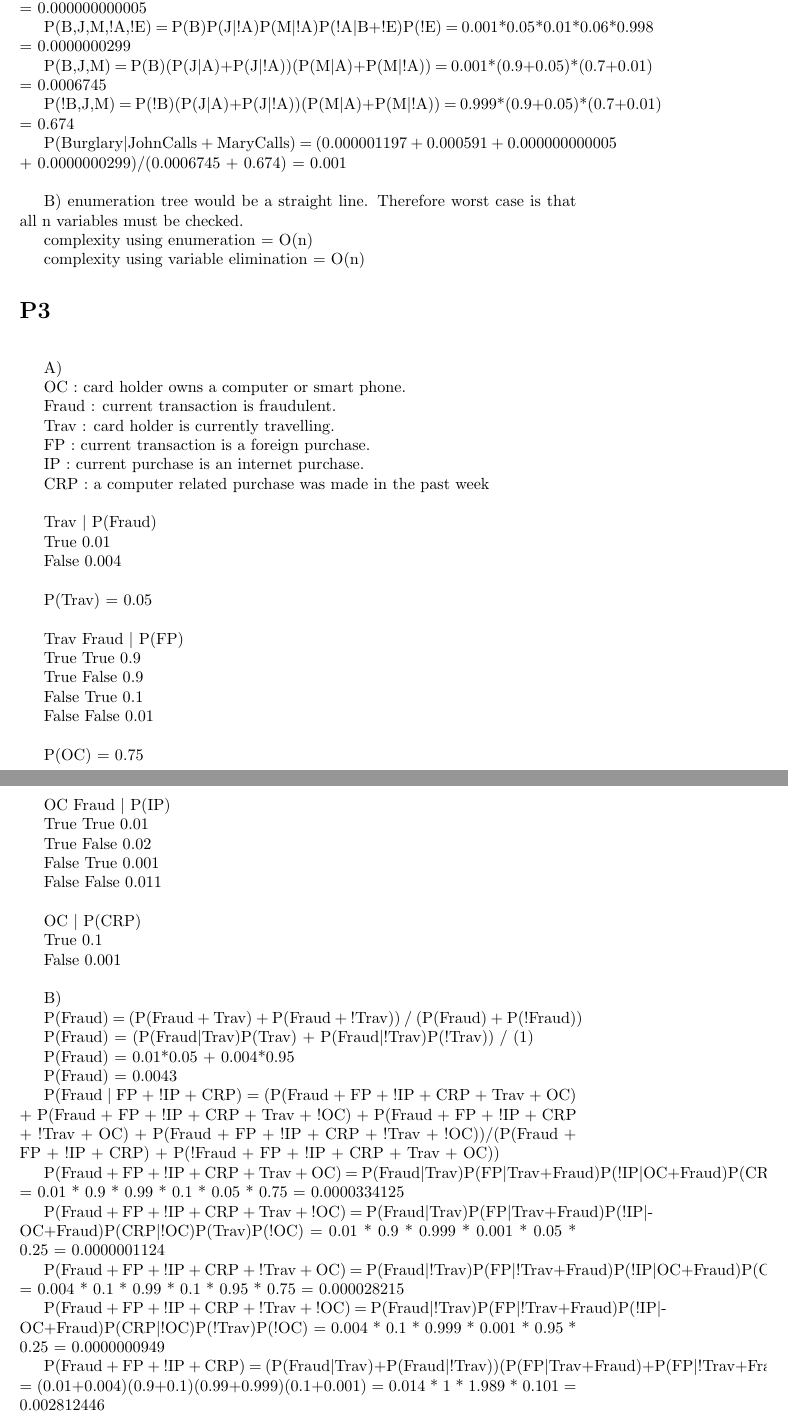
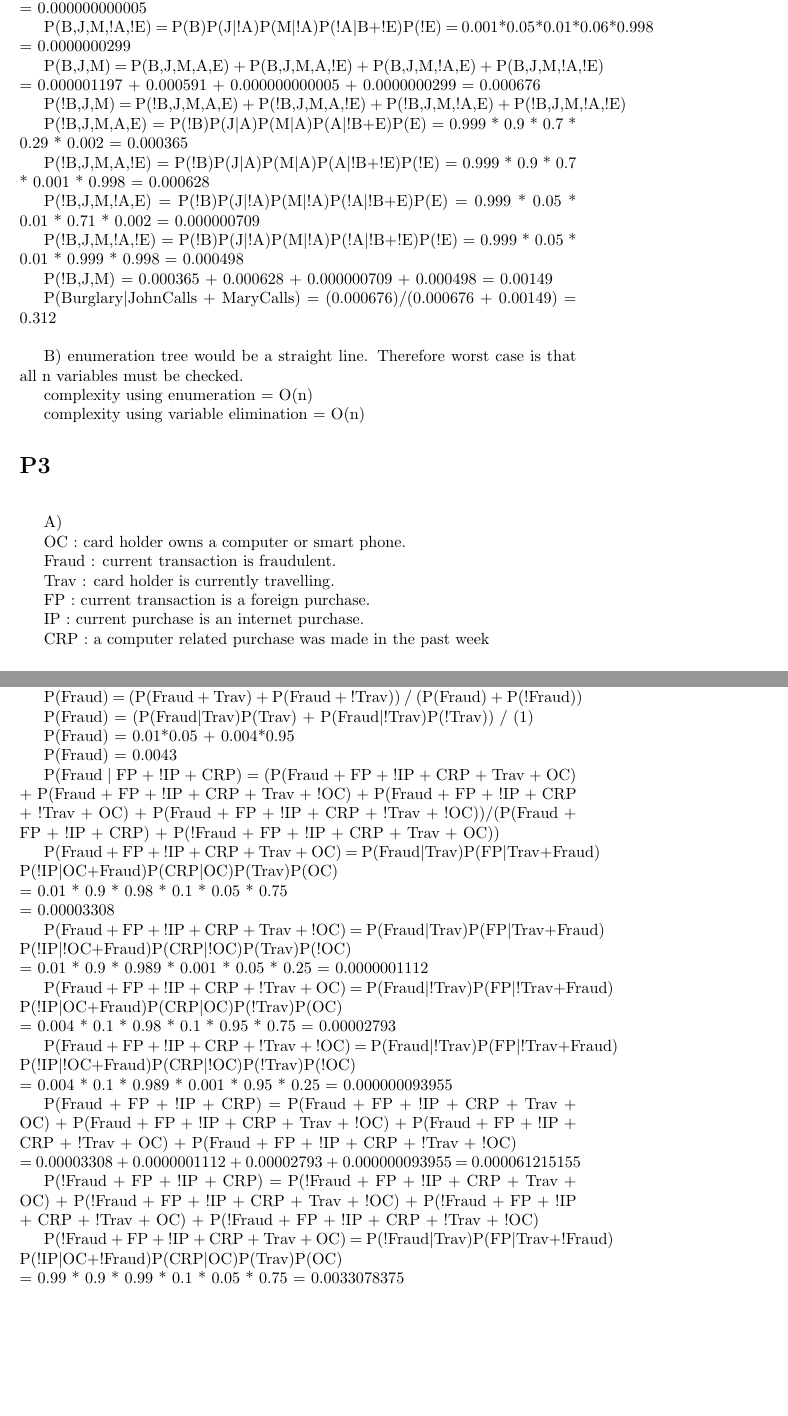
Before and after one commit to johnstrauser/IntroAI, a LaTeX problem sheet (Homework 3 - Part 1/Latex/AI_p3.tex): two parts of pages 2 and 3 of 3 before the commit and two parts of pages 2 and 4 of 4 after it, joined at a grey line, cut so that both start at the same text, the shorter picture padded with empty space. Compiled offline with pdfLaTeX.

Commit message:
Problem 3 fixed

```diff
--- a/Homework 3 - Part 1/Latex/AI_p3.tex
+++ b/Homework 3 - Part 1/Latex/AI_p3.tex
@@ -1,4 +1,5 @@
 \documentclass{article}
+\usepackage{pdfpages}
 
 \author{Yeoun Chan Kim \and John Strauser \and Xuanang Wang}
 
@@ -76,11 +77,21 @@ A)
 
 	P(B,J,M,!A,!E) = P(B)P(J$|$!A)P(M$|$!A)P(!A$|$B+!E)P(!E) = 0.001*0.05*0.01*0.06*0.998 = 0.0000000299
 
-	P(B,J,M) = P(B)(P(J$|$A)+P(J$|$!A))(P(M$|$A)+P(M$|$!A)) = 0.001*(0.9+0.05)*(0.7+0.01) = 0.0006745
+	P(B,J,M) = P(B,J,M,A,E) + P(B,J,M,A,!E) + P(B,J,M,!A,E) + P(B,J,M,!A,!E) = 0.000001197 + 0.000591 + 0.000000000005 + 0.0000000299 = 0.000676
 
-	P(!B,J,M) = P(!B)(P(J$|$A)+P(J$|$!A))(P(M$|$A)+P(M$|$!A)) = 0.999*(0.9+0.05)*(0.7+0.01) = 0.674
+	P(!B,J,M) = P(!B,J,M,A,E) + P(!B,J,M,A,!E) + P(!B,J,M,!A,E) + P(!B,J,M,!A,!E)
 
-	P(Burglary$|$JohnCalls + MaryCalls) = (0.000001197 + 0.000591 + 0.000000000005 + 0.0000000299)/(0.0006745 + 0.674) = 0.001
+	P(!B,J,M,A,E) = P(!B)P(J$|$A)P(M$|$A)P(A$|$!B+E)P(E) = 0.999 * 0.9 * 0.7 * 0.29 * 0.002 = 0.000365
+
+	P(!B,J,M,A,!E) = P(!B)P(J$|$A)P(M$|$A)P(A$|$!B+!E)P(!E) = 0.999 * 0.9 * 0.7 * 0.001 * 0.998 = 0.000628
+
+	P(!B,J,M,!A,E) = P(!B)P(J$|$!A)P(M$|$!A)P(!A$|$!B+E)P(E) = 0.999 * 0.05 * 0.01 * 0.71 * 0.002 = 0.000000709
+
+	P(!B,J,M,!A,!E) = P(!B)P(J$|$!A)P(M$|$!A)P(!A$|$!B+!E)P(!E) = 0.999 * 0.05 * 0.01 * 0.999 * 0.998 = 0.000498
+
+	P(!B,J,M) = 0.000365 + 0.000628 + 0.000000709 + 0.000498 = 0.00149
+
+	P(Burglary$|$JohnCalls + MaryCalls) = (0.000676)/(0.000676 + 0.00149) = 0.312
 
 \hspace{5mm}
 
@@ -109,55 +120,8 @@ IP : current purchase is an internet purchase.
 
 CRP : a computer related purchase was made in the past week
 
-\hspace{5mm}
+\includepdf[pages=-]{graph.png}
 
-Trav $|$ P(Fraud)
-
-True	  0.01
-
-False  0.004
-
-\hspace{5mm}
-
-P(Trav) = 0.05
-
-\hspace{5mm}
-
-Trav  Fraud $|$ P(FP)
-
-True  True	      0.9
-
-True	 False    0.9
-
-False  True     0.1
-
-False  False   0.01
-
-\hspace{5mm}
-
-P(OC) = 0.75
-
-\hspace{5mm}
-
-OC		Fraud $|$	P(IP)
-
-True	True	0.01
-
-True	False	0.02
-
-False	True	0.001
-
-False	False	0.011
-
-\hspace{5mm}
-
-OC 	$|$ 	P(CRP)
-
-True	0.1
-
-False	0.001
-
-\hspace{5mm}
 
 B)
 
@@ -171,16 +135,16 @@ B)
 
 	P(Fraud $|$ FP + !IP + CRP) = (P(Fraud + FP + !IP + CRP + Trav + OC) + P(Fraud + FP + !IP + CRP + Trav + !OC) + P(Fraud + FP + !IP + CRP + !Trav + OC) + P(Fraud + FP + !IP + CRP + !Trav + !OC))/(P(Fraud + FP + !IP + CRP) + P(!Fraud + FP + !IP + CRP + Trav + OC))
 
-	P(Fraud + FP + !IP + CRP + Trav + OC) = P(Fraud$|$Trav)P(FP$|$Trav+Fraud)P(!IP$|$OC+Fraud)P(CRP$|$OC)P(Trav)P(OC) = 0.01 * 0.9 * 0.99 * 0.1 * 0.05 * 0.75 = 0.0000334125
+        P(Fraud + FP + !IP + CRP + Trav + OC) = P(Fraud$|$Trav)P(FP$|$Trav+Fraud)\\P(!IP$|$OC+Fraud)P(CRP$|$OC)P(Trav)P(OC)\\ = 0.01 * 0.9 * 0.98 * 0.1 * 0.05 * 0.75\\ = 0.00003308
 
-	P(Fraud + FP + !IP + CRP + Trav + !OC) = P(Fraud$|$Trav)P(FP$|$Trav+Fraud)P(!IP$|$-OC+Fraud)P(CRP$|$!OC)P(Trav)P(!OC) = 0.01 * 0.9 * 0.999 * 0.001 * 0.05 * 0.25 = 0.0000001124
+	P(Fraud + FP + !IP + CRP + Trav + !OC) = P(Fraud$|$Trav)P(FP$|$Trav+Fraud)\\P(!IP$|$!OC+Fraud)P(CRP$|$!OC)P(Trav)P(!OC)\\ = 0.01 * 0.9 * 0.989 * 0.001 * 0.05 * 0.25 = 0.0000001112
 
-	P(Fraud + FP + !IP + CRP + !Trav + OC) = P(Fraud$|$!Trav)P(FP$|$!Trav+Fraud)P(!IP$|$OC+Fraud)P(CRP$|$OC)P(!Trav)P(OC) = 0.004 * 0.1 * 0.99 * 0.1 * 0.95 * 0.75 = 0.000028215
+	P(Fraud + FP + !IP + CRP + !Trav + OC) = P(Fraud$|$!Trav)P(FP$|$!Trav+Fraud)\\P(!IP$|$OC+Fraud)P(CRP$|$OC)P(!Trav)P(OC)\\ = 0.004 * 0.1 * 0.98 * 0.1 * 0.95 * 0.75 = 0.00002793
 
-	P(Fraud + FP + !IP + CRP + !Trav + !OC) = P(Fraud$|$!Trav)P(FP$|$!Trav+Fraud)P(!IP$|$-OC+Fraud)P(CRP$|$!OC)P(!Trav)P(!OC) = 0.004 * 0.1 * 0.999 * 0.001 * 0.95 * 0.25 = 0.0000000949
+	P(Fraud + FP + !IP + CRP + !Trav + !OC) = P(Fraud$|$!Trav)P(FP$|$!Trav+Fraud)\\P(!IP$|$!OC+Fraud)P(CRP$|$!OC)P(!Trav)P(!OC)\\ = 0.004 * 0.1 * 0.989 * 0.001 * 0.95 * 0.25 = 0.000000093955
 
-	P(Fraud + FP + !IP + CRP) = (P(Fraud$|$Trav)+P(Fraud$|$!Trav))(P(FP$|$Trav+Fraud)+P(FP$|$!Trav+Fraud))(P(!IP$|$OC+Fraud)+P(!IP$|$!OC+Fraud))(P(CRP$|$!OC)+P(CRP$|$OC)) = (0.01+0.004)(0.9+0.1)(0.99+0.999)(0.1+0.001) = 0.014 * 1 * 1.989 * 0.101 = 0.002812446
+	P(Fraud + FP + !IP + CRP) = P(Fraud + FP + !IP + CRP + Trav + OC) + P(Fraud + FP + !IP + CRP + Trav + !OC) + P(Fraud + FP + !IP + CRP + !Trav + OC) + P(Fraud + FP + !IP + CRP + !Trav + !OC)\\ = 0.00003308 + 0.0000001112 + 0.00002793 + 0.000000093955 = 0.000061215155
 
-	P(!Fraud + FP + !IP + CRP) = (P(!Fraud$|$Trav)+P(!Fraud$|$!Trav))(P(FP$|$Trav+!Fraud)+P(FP$|$!Trav+!Fraud))(P(!IP$|$OC+!Fraud)+P(!IP$|$!OC+!Fraud))(P(CRP$|$!OC)+P(CRP$|$OC)) = (0.99+0.996)(0.9+0.01)(0.98+0.989)(0.1+0.001) = 1.986 * 0.91 * 1.969 * 0.101 = 0.3594079889
+	P(!Fraud + FP + !IP + CRP) = P(!Fraud + FP + !IP + CRP + Trav + OC) + P(!Fraud + FP + !IP + CRP + Trav + !OC) + P(!Fraud + FP + !IP + CRP + !Trav + OC) + P(!Fraud + FP + !IP + CRP + !Trav + !OC)
 
-	P(Fraud $|$ FP + !IP + CRP) = (0.0000334125 + 0.0000001124 + 0.000028215 + 0.0000000949)/(0.002812446 + 0.3594079889) = 0.00017
+	P(!Fraud + FP + !IP + CRP + Trav + OC) = P(!Fraud$|$Trav)P(FP$|$Trav+!Fraud)\\P(!IP$|$OC+!Fraud)P(CRP$|$OC)P(Trav)P(OC)\\= 0.99 * 0.9 * 0.99 * 0.1 * 0.05 * 0.75 = 0.0033078375
```
Also changed, not shown: Homework 3 - Part 1/Latex/AI_p3.pdf, Homework 3 - Part 1/Latex/graph.png (added), Homework 3 - Part 1/Latex/AI_p3.tex (14 more changed lines), 6 other files.
